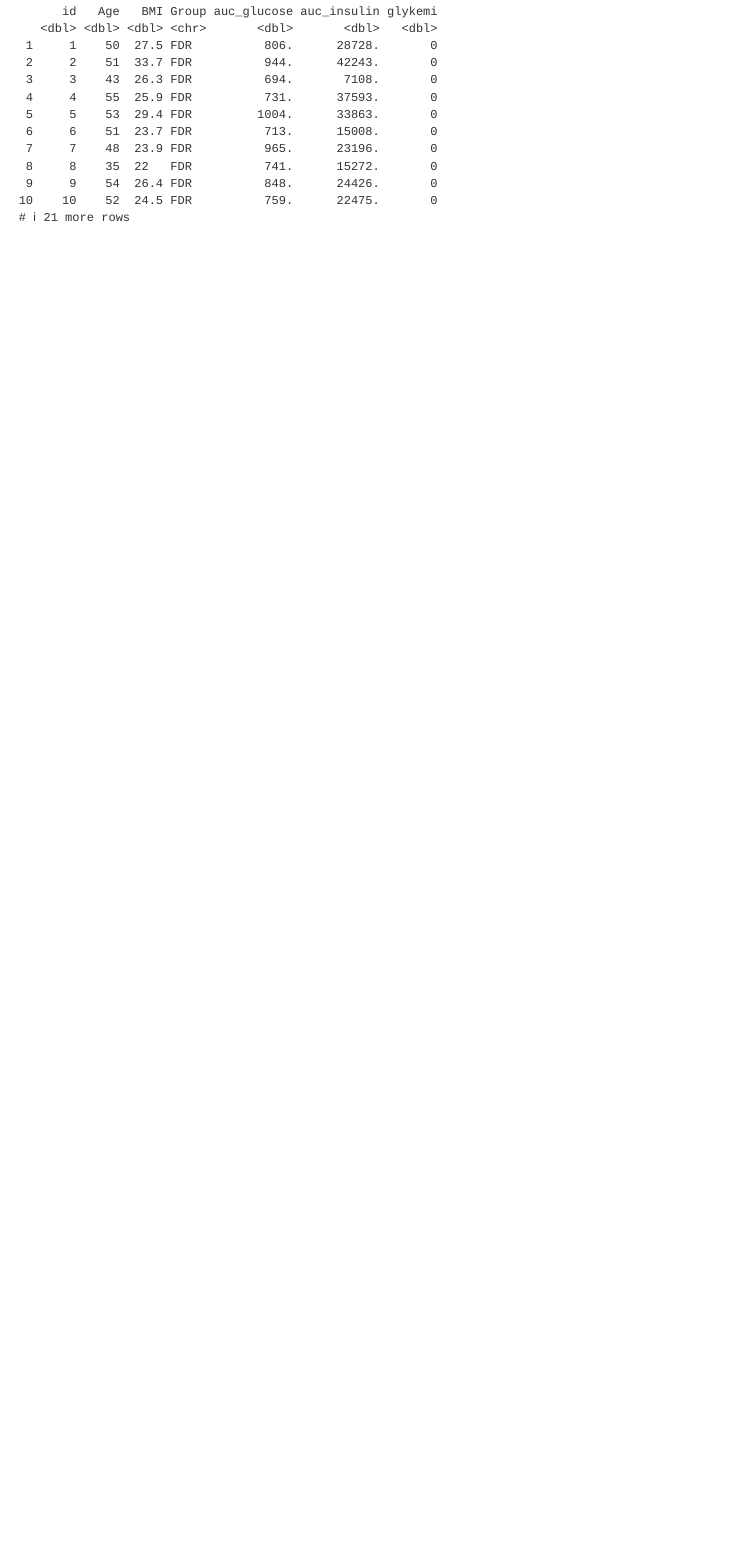
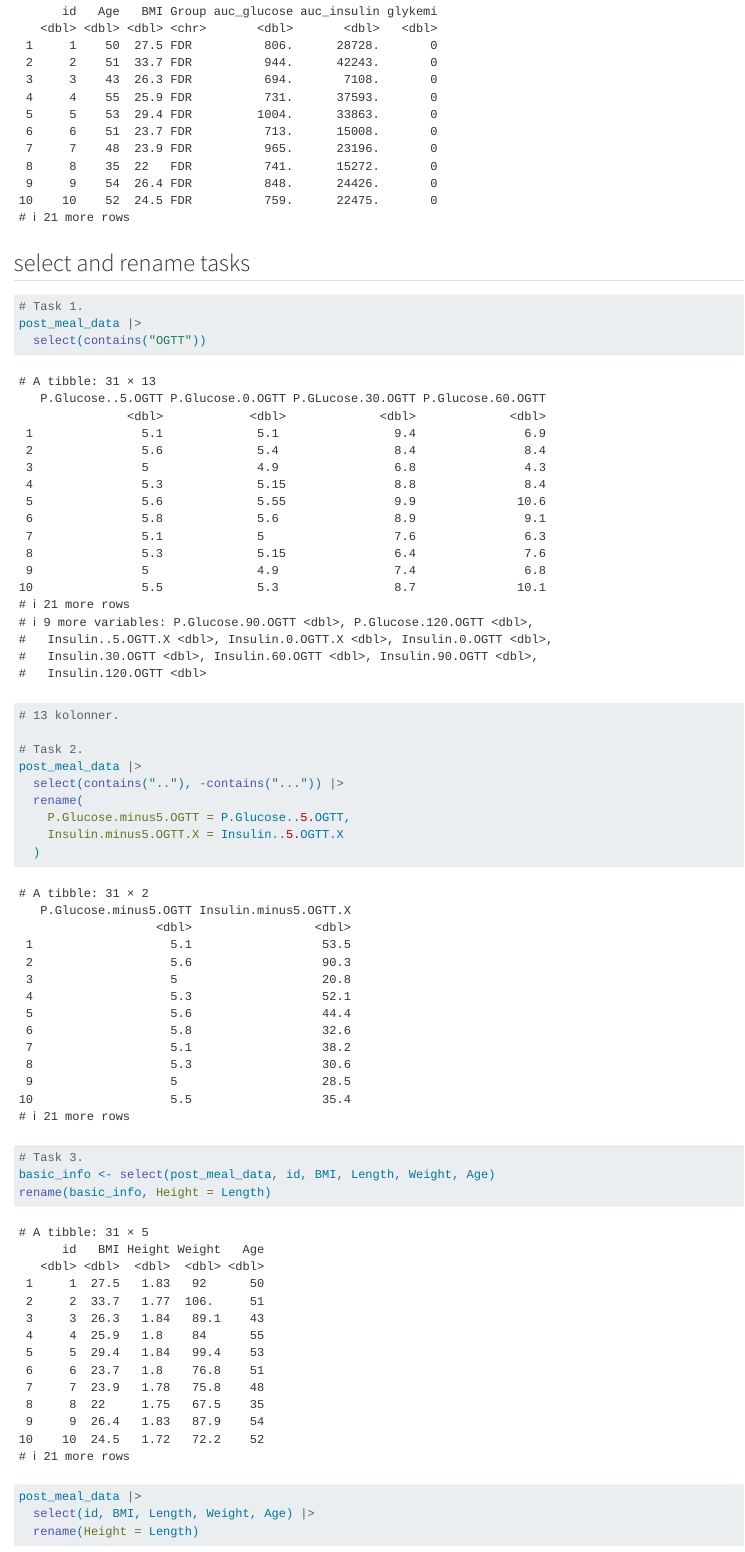
Before and after one commit to josefineklakk/LearningR, a Quarto document (docs/learning.qmd): the page in a window 1100 px wide, from 12560 px down. Rendered offline with R 4.5, knitr and Pandoc in place of Quarto, with nearby package versions.

Commit message:
Excersise: pracise selecting and renaming

````diff
--- a/docs/learning.qmd
+++ b/docs/learning.qmd
@@ -155,3 +155,27 @@ small_post_meal_data |>
     auc_insulin = auc_ins
   )
 ```
+
+## select and rename tasks
+```{r}
+# Task 1.
+post_meal_data |>
+  select(contains("OGTT"))
+# 13 kolonner.
+
+# Task 2.
+post_meal_data |>
+  select(contains(".."), -contains("...")) |>
+  rename(
+    P.Glucose.minus5.OGTT = P.Glucose..5.OGTT,
+    Insulin.minus5.OGTT.X = Insulin..5.OGTT.X
+  )
+
+# Task 3.
+basic_info <- select(post_meal_data, id, BMI, Length, Weight, Age)
+rename(basic_info, Height = Length)
+
+post_meal_data |>
+  select(id, BMI, Length, Weight, Age) |>
+  rename(Height = Length)
+```
````
